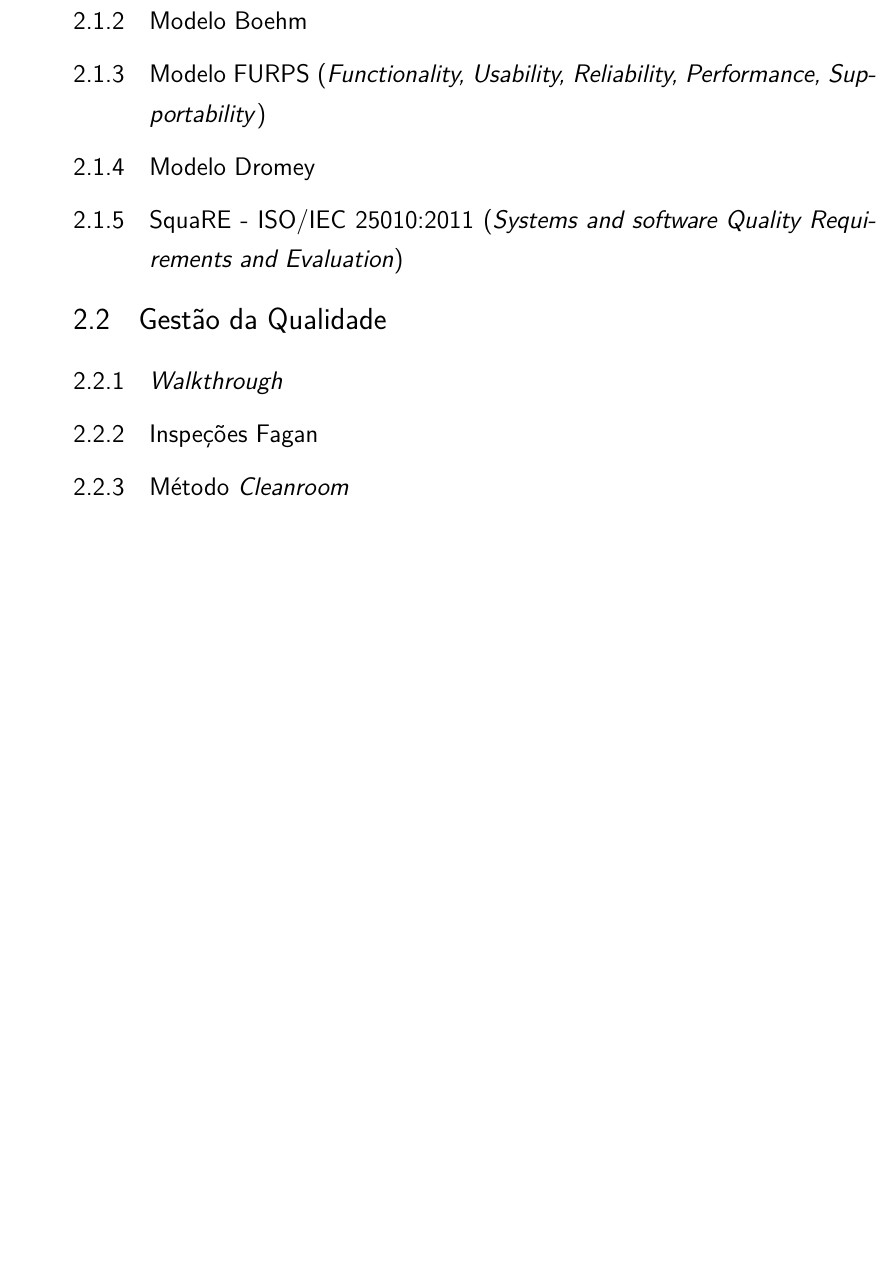
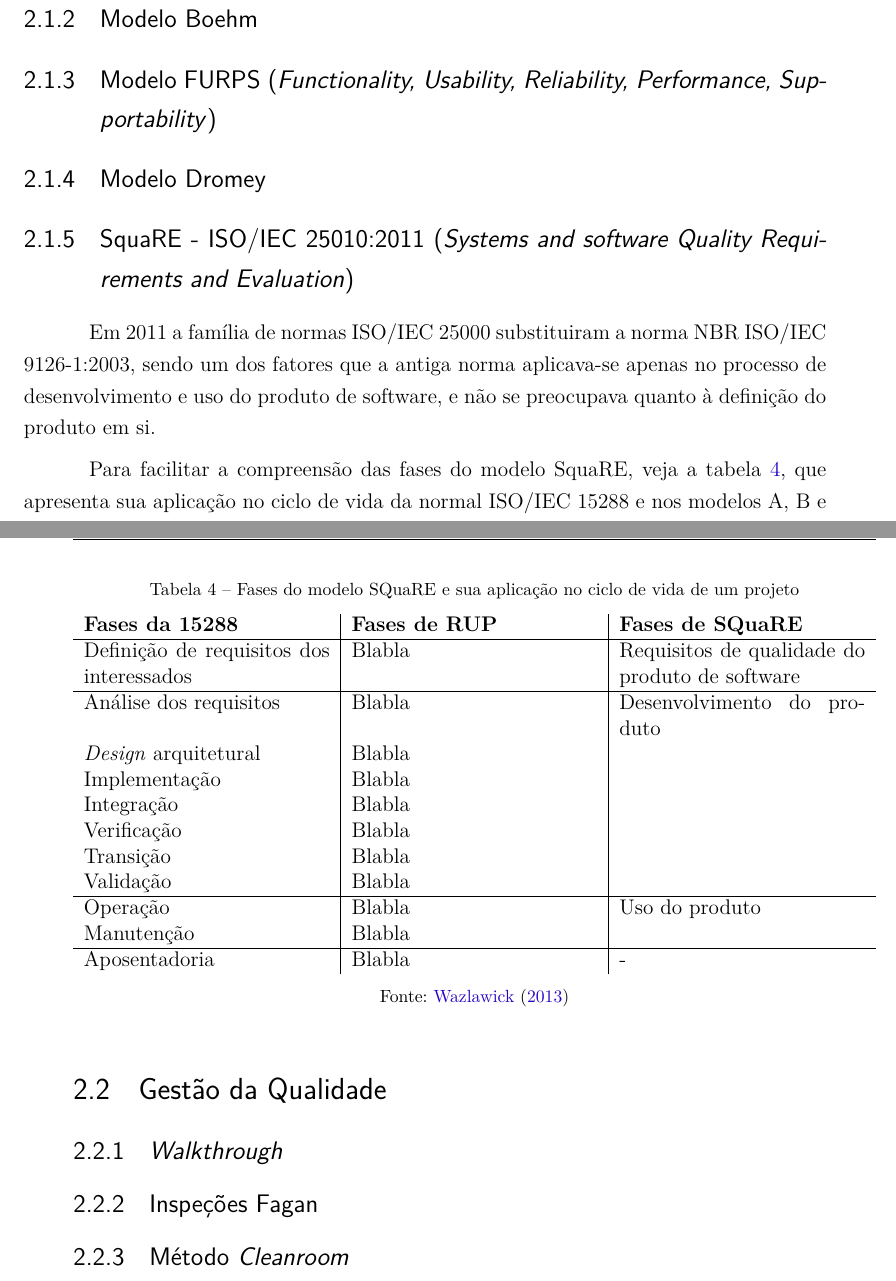
Before and after one commit to andreibosco/TIP8416-engenharia_de_software, a LaTeX thesis (abntex2-modelo-trabalho-academico.tex): part of page 23 of 51 before the commit and two parts of pages 22 and 23 of 47 after it, the two joined at a grey line, cut so that both start at the same text, the shorter picture padded with empty space. Compiled offline with pdfLaTeX.

Commit message:
Updates from ShareLaTeX

```diff
--- a/abntex2-modelo-trabalho-academico.tex
+++ b/abntex2-modelo-trabalho-academico.tex
@@ -448,7 +447,30 @@ Supportability})}
 
 \subsection{SquaRE - ISO/IEC 25010:2011 (\emph{Systems and software Quality Requirements
 and Evaluation})}
+% FONTE: página 230 de Engenharia de Software - Conceitos e Práticas
+Em 2011 a família de normas ISO/IEC 25000 substituiram a norma NBR ISO/IEC 9126-1:2003, sendo um dos fatores que a antiga norma aplicava-se apenas no processo de desenvolvimento e uso do produto de software, e não se preocupava quanto à definição do produto em si.
 
+Para facilitar a compreensão das fases do modelo SquaRE, veja a tabela \ref{tab:fases_square}, que apresenta sua aplicação no ciclo de vida da normal ISO/IEC 15288 e nos modelos A, B e C. % FIXME: corrigir referência da tabela e inserir os outros modelos de projeto (RUP talvez?)
+
+\begin{table}[H]
+    \caption{Fases do modelo SQuaRE e sua aplicação no ciclo de vida de um projeto}
+    \label{tab:fases_square}
+    \begin{tabular}{p{4.9cm}|p{4.9cm}|p{4.9cm}}
+        \textbf{Fases da 15288} & \textbf{Fases de RUP} & \textbf{Fases de SQuaRE} \\ \hline
+        Definição de requisitos dos interessados & Blabla & Requisitos de qualidade do produto de software\\ \hline
+        Análise dos requisitos & Blabla & Desenvolvimento do produto \\
+        \emph{Design} arquitetural & Blabla & \\
+        Implementação & Blabla & \\
+        Integração & Blabla & \\
+        Verificação & Blabla & \\
+        Transição & Blabla & \\
+        Validação & Blabla & \\ \hline
+        Operação & Blabla & Uso do produto \\
+        Manutenção & Blabla & \\ \hline
+        Aposentadoria & Blabla & -
+  \end{tabular}
+  \legend{Fonte: \citeonline{WAZLAWICK2013}}
+\end{table}
 
 % ----------------------------------------------------------
 % Seção
```
Also changed, not shown: abntex2-modelo-trabalho-academico.tex (42 more changed lines).
